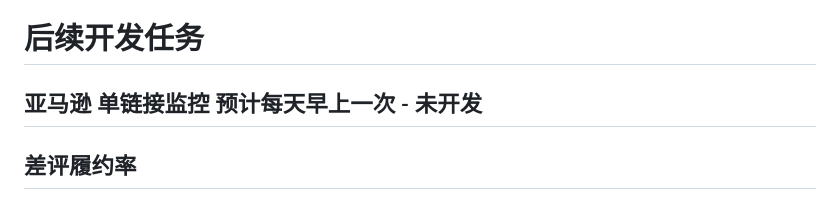
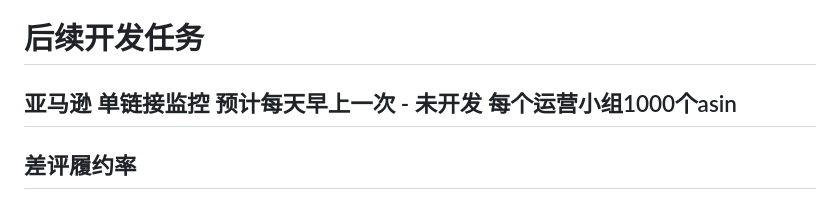
Before and after one commit to 68110923/chrome_plugins, a Markdown page: README.md, the part around the change. Drawn GitHub-style.

Commit message:
第一个接口调通阶段提交

```diff
--- a/README.md
+++ b/README.md
@@ -60,7 +60,7 @@
 
 # 后续开发任务
 
-## 亚马逊 单链接监控 预计每天早上一次 - 未开发
+## 亚马逊 单链接监控 预计每天早上一次 - 未开发  每个运营小组1000个asin
 ## 差评履约率
 ## shein店铺财务数据
 
```
